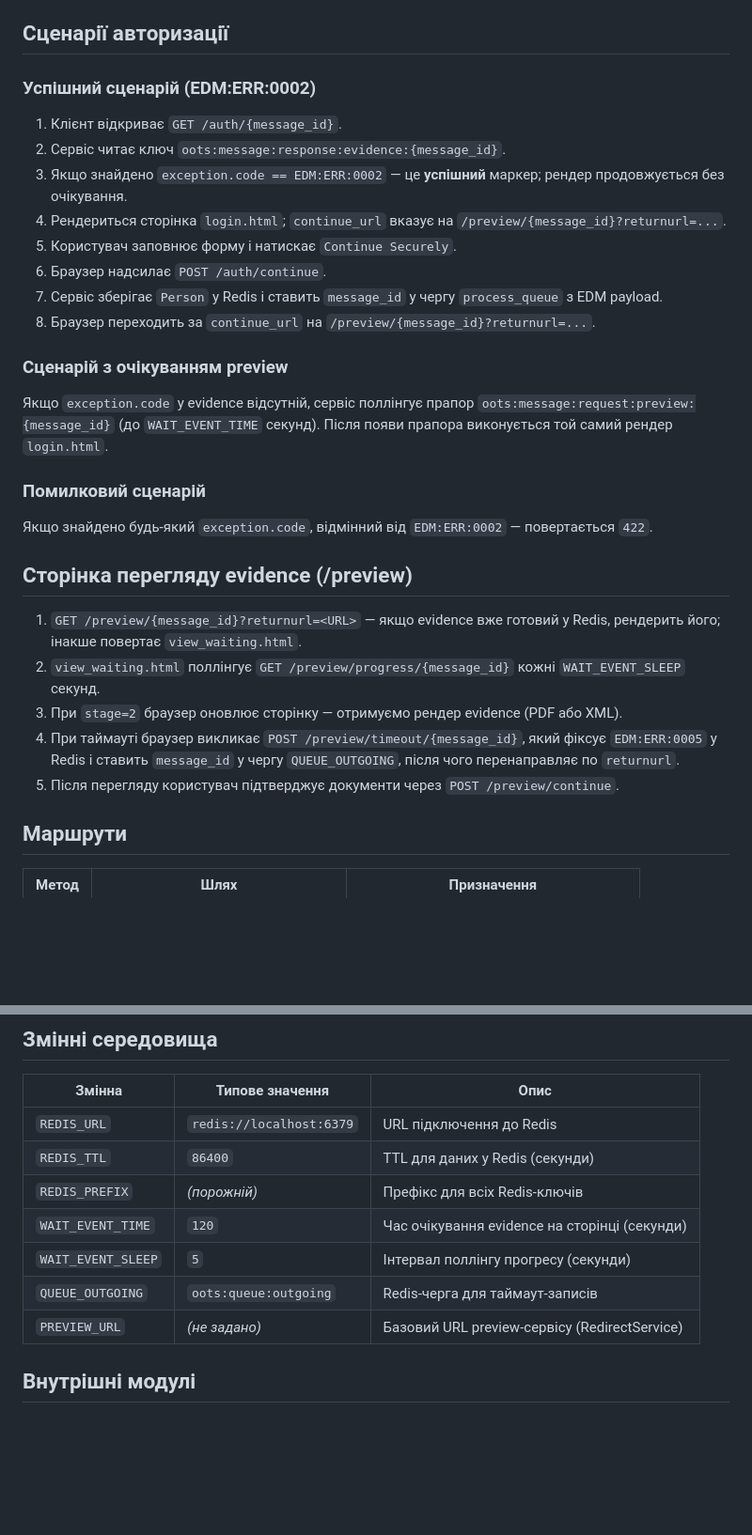
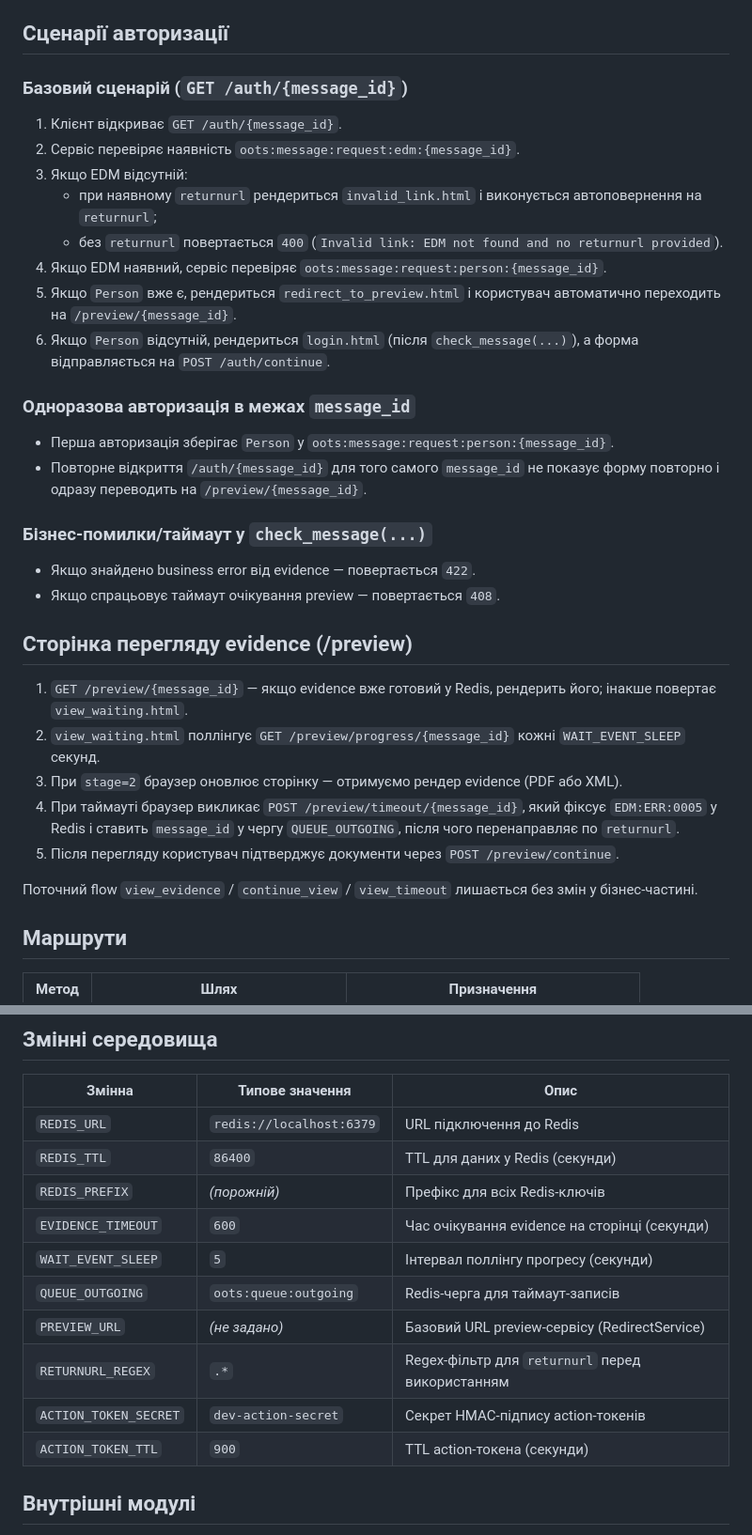
Before and after one commit to AndreyShapovalovVN/EvidenceAuthorizationFromEIDAS, a Markdown page: docs/service-overview.md, 2 parts joined by grey strips. Shown at 94% size. GitHub-like rendering; blank space fills up the shorter version.

```diff
--- a/docs/service-overview.md
+++ b/docs/service-overview.md
@@ -6,32 +6,36 @@
 
 ## Сценарії авторизації
 
-### Успішний сценарій (EDM:ERR:0002)
+### Базовий сценарій (`GET /auth/{message_id}`)
 
 1. Клієнт відкриває `GET /auth/{message_id}`.
-2. Сервіс читає ключ `oots:message:response:evidence:{message_id}`.
-3. Якщо знайдено `exception.code == EDM:ERR:0002` — це **успішний** маркер; рендер продовжується без очікування.
-4. Рендериться сторінка `login.html`; `continue_url` вказує на `/preview/{message_id}?returnurl=...`.
-5. Користувач заповнює форму і натискає `Continue Securely`.
-6. Браузер надсилає `POST /auth/continue`.
-7. Сервіс зберігає `Person` у Redis і ставить `message_id` у чергу `process_queue` з EDM payload.
-8. Браузер переходить за `continue_url` на `/preview/{message_id}?returnurl=...`.
+2. Сервіс перевіряє наявність `oots:message:request:edm:{message_id}`.
+3. Якщо EDM відсутній:
+   - при наявному `returnurl` рендериться `invalid_link.html` і виконується автоповернення на `returnurl`;
+   - без `returnurl` повертається `400` (`Invalid link: EDM not found and no returnurl provided`).
+4. Якщо EDM наявний, сервіс перевіряє `oots:message:request:person:{message_id}`.
+5. Якщо `Person` вже є, рендериться `redirect_to_preview.html` і користувач автоматично переходить на `/preview/{message_id}`.
+6. Якщо `Person` відсутній, рендериться `login.html` (після `check_message(...)`), а форма відправляється на `POST /auth/continue`.
 
-### Сценарій з очікуванням preview
+### Одноразова авторизація в межах `message_id`
 
-Якщо `exception.code` у evidence відсутній, сервіс поллінгує прапор `oots:message:request:preview:{message_id}` (до `WAIT_EVENT_TIME` секунд). Після появи прапора виконується той самий рендер `login.html`.
+- Перша авторизація зберігає `Person` у `oots:message:request:person:{message_id}`.
+- Повторне відкриття `/auth/{message_id}` для того самого `message_id` не показує форму повторно і одразу переводить на `/preview/{message_id}`.
 
-### Помилковий сценарій
+### Бізнес-помилки/таймаут у `check_message(...)`
 
-Якщо знайдено будь-який `exception.code`, відмінний від `EDM:ERR:0002` — повертається `422`.
+- Якщо знайдено business error від evidence — повертається `422`.
+- Якщо спрацьовує таймаут очікування preview — повертається `408`.
 
 ## Сторінка перегляду evidence (/preview)
 
-1. `GET /preview/{message_id}?returnurl=<URL>` — якщо evidence вже готовий у Redis, рендерить його; інакше повертає `view_waiting.html`.
+1. `GET /preview/{message_id}` — якщо evidence вже готовий у Redis, рендерить його; інакше повертає `view_waiting.html`.
 2. `view_waiting.html` поллінгує `GET /preview/progress/{message_id}` кожні `WAIT_EVENT_SLEEP` секунд.
 3. При `stage=2` браузер оновлює сторінку — отримуємо рендер evidence (PDF або XML).
 4. При таймауті браузер викликає `POST /preview/timeout/{message_id}`, який фіксує `EDM:ERR:0005` у Redis і ставить `message_id` у чергу `QUEUE_OUTGOING`, після чого перенаправляє по `returnurl`.
 5. Після перегляду користувач підтверджує документи через `POST /preview/continue`.
+
+Поточний flow `view_evidence` / `continue_view` / `view_timeout` лишається без змін у бізнес-частині.
 
 ## Маршрути
 
@@ -76,10 +80,13 @@
 | `REDIS_URL` | `redis://localhost:6379` | URL підключення до Redis |
 | `REDIS_TTL` | `86400` | TTL для даних у Redis (секунди) |
 | `REDIS_PREFIX` | _(порожній)_ | Префікс для всіх Redis-ключів |
-| `WAIT_EVENT_TIME` | `120` | Час очікування evidence на сторінці (секунди) |
+| `EVIDENCE_TIMEOUT` | `600` | Час очікування evidence на сторінці (секунди) |
 | `WAIT_EVENT_SLEEP` | `5` | Інтервал поллінгу прогресу (секунди) |
 | `QUEUE_OUTGOING` | `oots:queue:outgoing` | Redis-черга для таймаут-записів |
 | `PREVIEW_URL` | _(не задано)_ | Базовий URL preview-сервісу (RedirectService) |
+| `RETURNURL_REGEX` | `.*` | Regex-фільтр для `returnurl` перед використанням |
+| `ACTION_TOKEN_SECRET` | `dev-action-secret` | Секрет HMAC-підпису action-токенів |
+| `ACTION_TOKEN_TTL` | `900` | TTL action-токена (секунди) |
 
 ## Внутрішні модулі
 
```
Also changed, not shown: README.md (+18 -10 lines).
